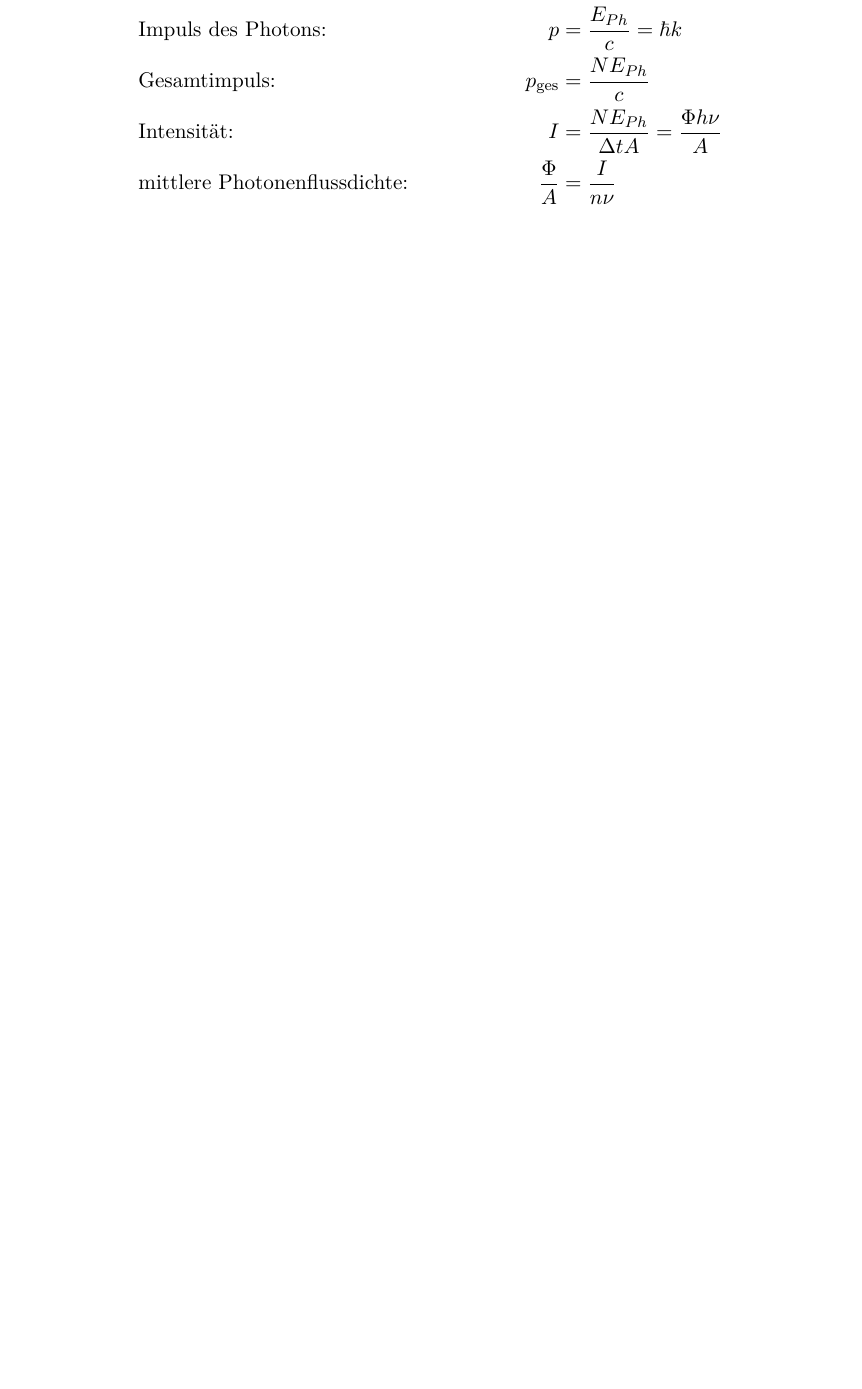
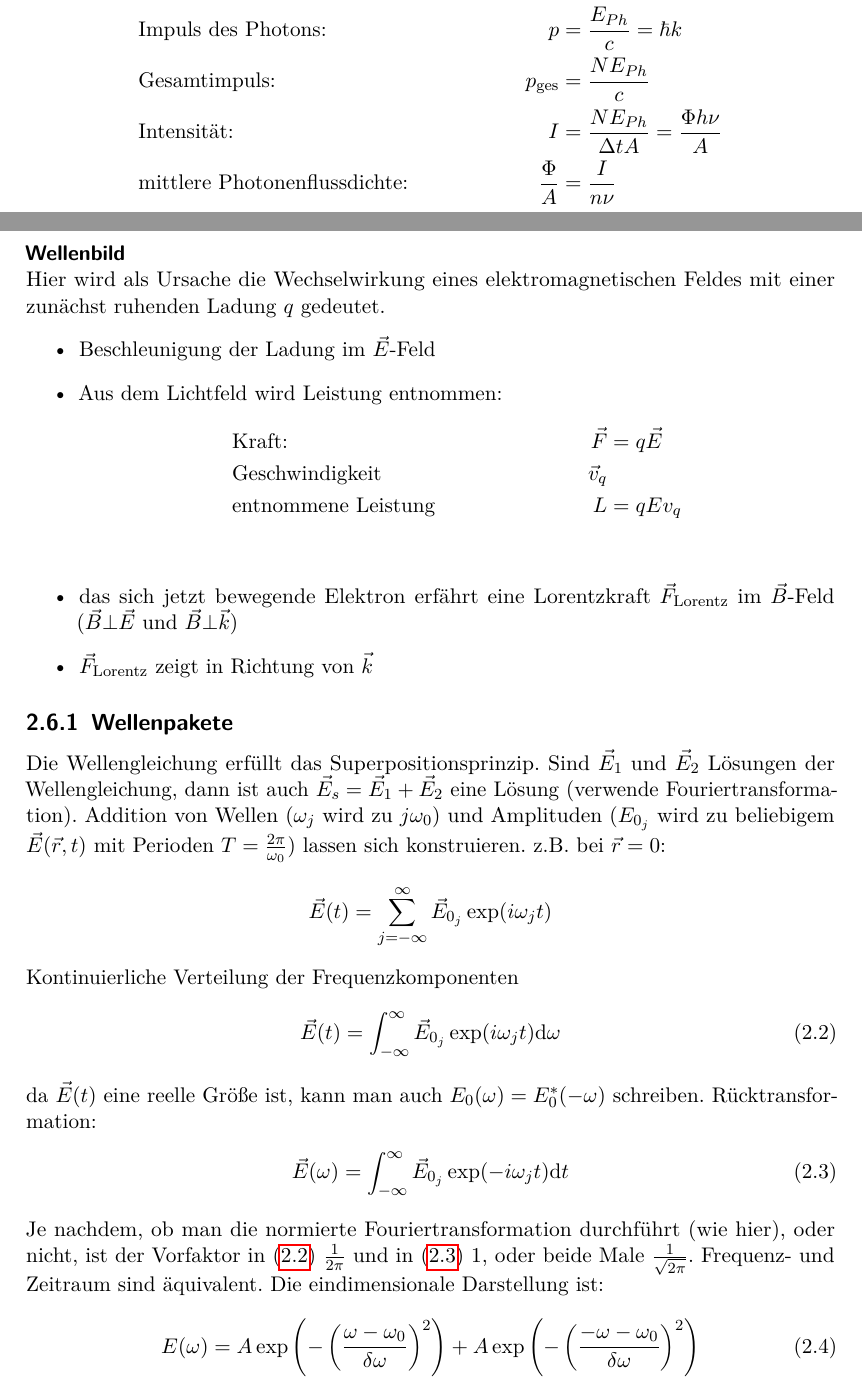
Before and after one commit to gesina/OptikWS1516, a LaTeX document (OptikSkriptWS1516.tex, which reads Kapitel/OptikSkriptWS1516_Kap02.tex, optik_definitions.tex): part of page 10 of 13 before the commit and two parts of pages 10 and 11 of 15 after it, the two joined at a grey line, cut so that both start at the same text, the shorter picture padded with empty space. Compiled offline with pdfLaTeX.

Commit message:
korrigierte Fassung 23.10.

```diff
--- a/Kapitel/OptikSkriptWS1516_Kap02.tex
+++ b/Kapitel/OptikSkriptWS1516_Kap02.tex
@@ -403,4 +403,58 @@ beiden Modellen:
 \nomenclature{$\hbar$}{normiertes Planksches Wirkungsquantum;
   Naturkonstante;
   $\hbar = \frac{h}{2\pi}$}%
-\nomenclature{$\Phi$}{Photonenfluss}
+\nomenclature{$\Phi$}{Photonenfluss}%
+\minisec{Wellenbild}
+Hier wird als Ursache die Wechselwirkung eines elektromagnetischen
+Feldes mit einer zunächst ruhenden Ladung $q$ gedeutet.
+\begin{itemize}
+\item Beschleunigung der Ladung im $\vecE$-Feld
+\item Aus dem Lichtfeld wird Leistung entnommen:
+  \begin{align*}
+    &\text{Kraft:} & \vecF &= q\vecE\\
+    &\text{Geschwindigkeit} & \vecv_q\\
+    &\text{entnommene Leistung} & L &= qEv_q
+  \end{align*}%
+  \nomenclature{$q$}{elektrische Ladung}%
+  \nomenclature{$v_q$}{Geschwindigkeit eines Teilchens mit Ladung $q$}%
+\item das sich jetzt bewegende Elektron erfährt eine Lorentzkraft $\vecF_\text{Lorentz}$
+  im $\vecB$-Feld ($\vecB\bot\vecE$ und $\vecB\bot\veck$)
+\item $\vecF_\text{Lorentz}$ zeigt in Richtung von $\veck$
+\end{itemize}
+
+\subsection{Wellenpakete}
+Die Wellengleichung erfüllt das Superpositionsprinzip. Sind $\vecE_1$
+und $\vecE_2$ Lösungen der Wellengleichung, dann ist auch
+$\vecE_s=\vecE_1+\vecE_2$ eine Lösung (verwende
+Fouriertransformation).
+Addition von Wellen ($\omega_j$ wird zu $j\omega_0$) und Amplituden
+($E_{0_j}$ wird zu beliebigem $\vecE(\vecr,t)$ mit Perioden $T=\frac{2\pi}{\omega_0}$) lassen sich konstruieren. z.B. bei $\vecr=0$:
+\begin{gather*}
+  \vecE(t)= \sum_{j=-\infty}^{\infty}
+  \vecE_{0_j}\exp(i\omega_j t)
+\end{gather*}
+Kontinuierliche Verteilung der Frequenzkomponenten
+\begin{gather}
+  \vecE(t)= \int_{-\infty}^{\infty}\vecE_{0_j}\exp(i\omega_j t)\dd \omega
+  \label{trafo}
+\end{gather}
+da $\vecE(t)$ eine reelle Größe ist, kann man auch $E_0(\omega)=
+E_0^*(-\omega)$ schreiben. Rücktransformation:
+\begin{gather}
+  \vecE(\omega) = \int_{-\infty}^{\infty}\vecE_{0_j}\exp(-i\omega_j
+  t)\dd t
+  \label{ruecktrafo}
+\end{gather}
+Je nachdem, ob man die normierte Fouriertransformation durchführt (wie
+hier), oder nicht, ist der Vorfaktor in \eqref{trafo} $\frac{1}{2\pi}$ und
+in \eqref{ruecktrafo} $1$, oder beide Male $\frac{1}{\sqrt{2\pi}}$.
+Frequenz-~und Zeitraum sind äquivalent. Die eindimensionale
+Darstellung ist:
+\begin{align}
+  E(\omega) = A\exp\left(-\left(
+  \frac{\omega-\omega_0}{\delta \omega}
+  \right)^2\right)
+  + A \exp\left(-\left(
+  \frac{-\omega-\omega_0}{\delta \omega}
+  \right)^2\right)
+\end{align}
--- a/optik_definitions.tex
+++ b/optik_definitions.tex
@@ -6,9 +6,11 @@
 \newcommand{\eps}{\varepsilon}
 \newcommand*{\epso}{\eps_0}
 \newcommand*{\muo}{\mu_0}
+\newcommand*{\omegao}{\omega_0}
 \newcommand{\p}{\partial}
+\newcommand{\vecna}{\vec{\nabla}}
+\newcommand{\dd}{\mathrm{d}}
 
-\newcommand{\vecna}{\vec{\nabla}}
 \newcommand{\dif}[2][]{\frac{\partial #1}{\partial #2}}
 \newcommand{\diff}[2][]{\frac{\partial^2 #1}{\partial #2^2}}
 \newcommand{\fracone}[1]{\frac{1}{#1}}
```
Also changed, not shown: OptikSkriptWS1516.pdf, Kapitel/OptikSkriptWS1516_Kap02.tex (52 more changed lines). Lines whose indentation alone changed are shown as unchanged.
